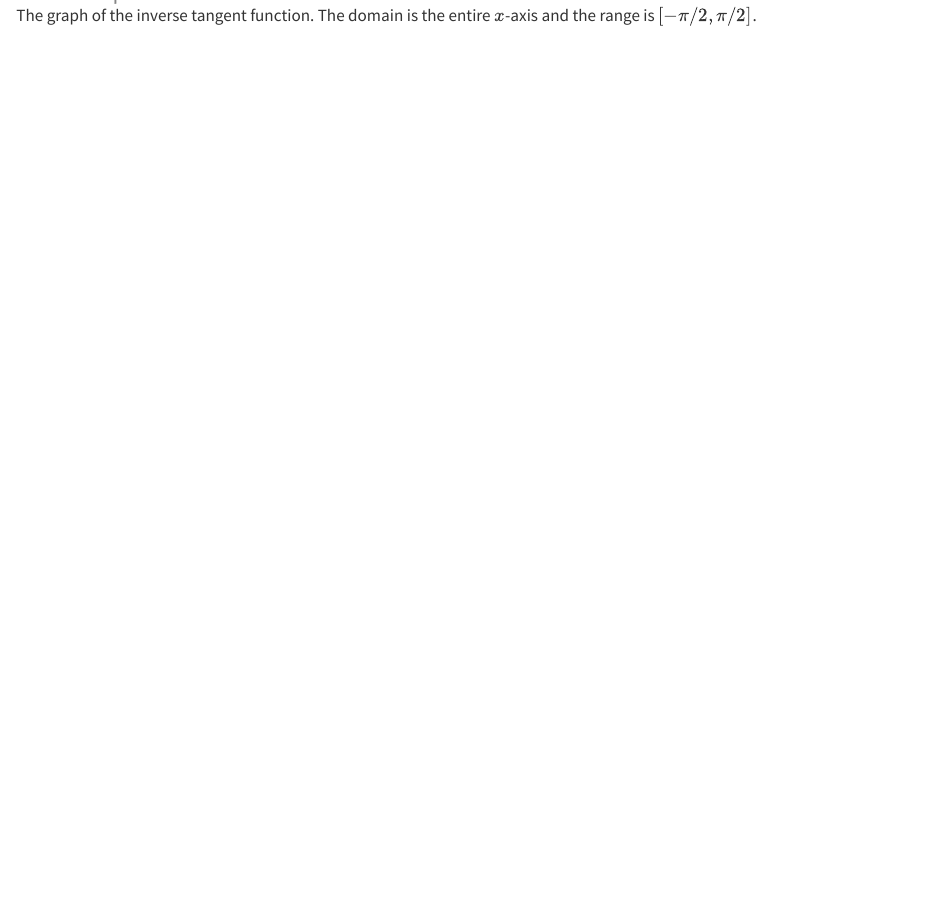
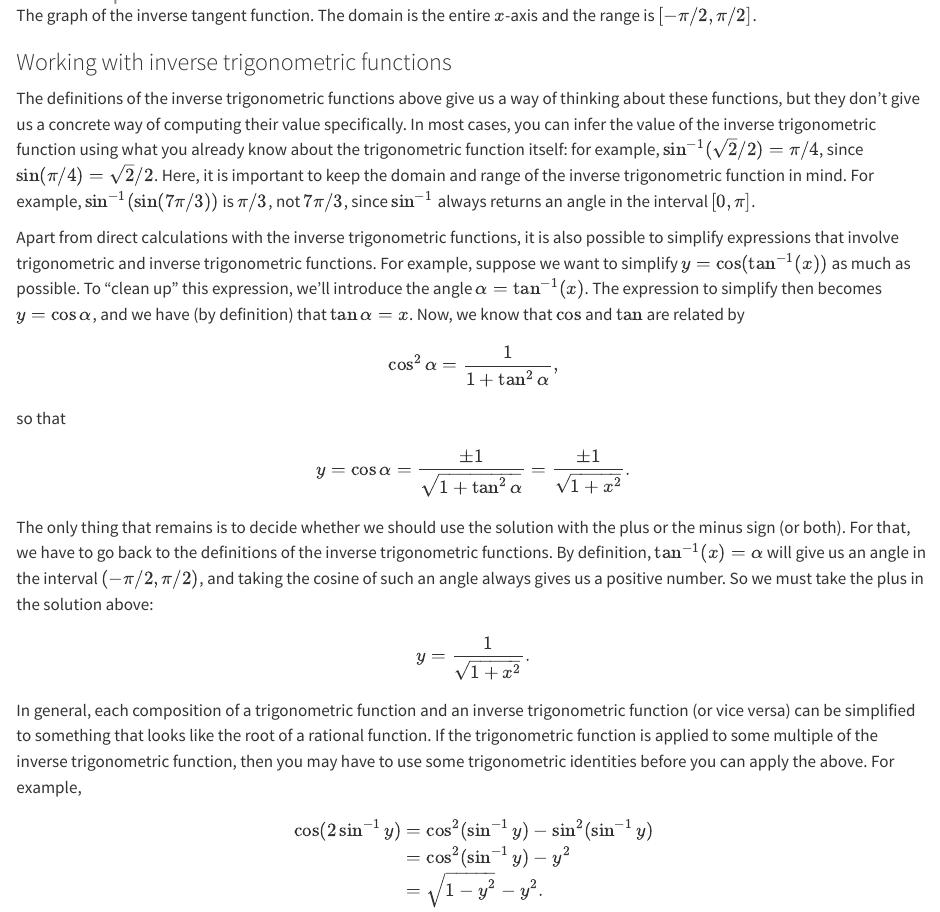
Before and after one commit to ugent-korea/IEM-slides, a Quarto document (engineering-math.qmd): the page in a window 1100 px wide, from 8410 px down. Rendered offline with R 4.5, knitr and Pandoc in place of Quarto, with nearby package versions.

Commit message:
Working with inverse functions

```diff
--- a/engineering-math.qmd
+++ b/engineering-math.qmd
@@ -245,3 +245,27 @@ The inverse tangent satisfies the following properties:
 As before, the inverse tangent function can be graphed by taking out the part of the tangent function with domain $[-\pi/2, \pi/2]$, and flipping it across the first bisector, as in the figure below.
 
 ![The graph of the inverse tangent function. The domain is the entire $x$-axis and the range is $[-\pi/2, \pi/2]$.](./images/01-trigonometry/inverse-tangent-flipped.png)
+
+### Working with inverse trigonometric functions
+
+The definitions of the inverse trigonometric functions above give us a way of thinking about these functions, but they don't give us a concrete way of computing their value specifically. In most cases, you can infer the value of the inverse trigonometric function using what you already know about the trigonometric function itself: for example, $\sin^{-1}(\sqrt{2}/{2}) = \pi/4$, since $\sin (\pi/4) = \sqrt{2}/{2}$. Here, it is important to keep the domain and range of the inverse trigonometric function in mind. For example, $\sin^{-1}(\sin (7\pi/3))$ is $\pi/3$, not $7\pi/3$, since $\sin^{-1}$ always returns an angle in the interval $[0, \pi]$.
+
+Apart from direct calculations with the inverse trigonometric functions, it is also possible to simplify expressions that involve trigonometric and inverse trigonometric functions. For example, suppose we want to simplify $y = \cos(\tan^{-1}(x))$ as much as possible. To "clean up" this expression, we'll introduce the angle $\alpha = \tan^{-1}(x)$. The expression to simplify then becomes $y = \cos \alpha$, and we have (by definition) that $\tan \alpha = x$. Now, we know that $\cos$ and $\tan$ are related by
+$$
+    \cos^2 \alpha = \frac{1}{1 + \tan^2 \alpha},
+$$
+so that
+$$
+    y = \cos \alpha = \frac{\pm 1}{\sqrt{1 + \tan^2 \alpha}} = \frac{\pm 1}{\sqrt{1 + x^2}}.
+$$
+The only thing that remains is to decide whether we should use the solution with the plus or the minus sign (or both). For that, we have to go back to the definitions of the inverse trigonometric functions. By definition, $\tan^{-1}(x) = \alpha$ will give us an angle in the interval $(-\pi/2, \pi/2)$, and taking the cosine of such an angle always gives us a positive number. So we must take the plus in the solution above:
+$$
+    y = \frac{1}{\sqrt{1 + x^2}}.
+$$
+
+In general, each composition of a trigonometric function and an inverse trigonometric function (or vice versa) can be simplified to something that looks like the root of a rational function. If the trigonometric function is applied to some multiple of the inverse trigonometric function, then you may have to use some trigonometric identities before you can apply the above. For example,
+\begin{align*}
+    \cos(2 \sin^{-1} y) & = \cos^2(\sin^{-1} y) - \sin^2(\sin^{-1} y) \\
+                        & = \cos^2(\sin^{-1} y) - y^2 \\
+                        & = \sqrt{1 - y^2} - y^2.
+\end{align*}
```
